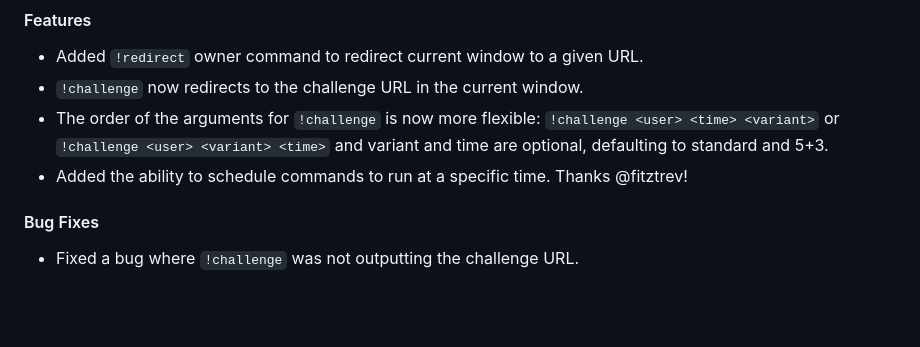
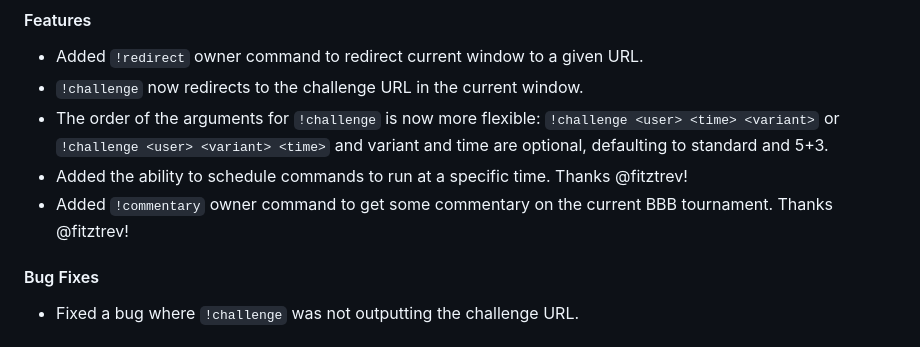
Before and after one commit to NateBrady23/blunderbot, a Markdown page: RELEASE_NOTES.md, the part around the change. GitHub-like rendering; blank space fills up the shorter version.

Commit message:
Add commentary command to RELEASE_NOTES and improve challenge argument order
- Updated `RELEASE_NOTES.md` to include the new `!commentary` owner command for accessing commentary on the current BBB tournament.
- Enhanced the `!challenge` command to support a more flexible order of arguments, allowing the use of `!challenge <user> <time> <variant>` or `!challenge <user> <variant> <time>`, with variant and time as optional parameters.

```diff
--- a/RELEASE_NOTES.md
+++ b/RELEASE_NOTES.md
@@ -8,6 +8,7 @@
 - `!challenge` now redirects to the challenge URL in the current window.
 - The order of the arguments for `!challenge` is now more flexible: `!challenge <user> <time> <variant>` or `!challenge <user> <variant> <time>` and variant and time are optional, defaulting to standard and 5+3.
 - Added the ability to schedule commands to run at a specific time. Thanks @fitztrev!
+- Added `!commentary` owner command to get some commentary on the current BBB tournament. Thanks @fitztrev!
 
 #### Bug Fixes
 
```
